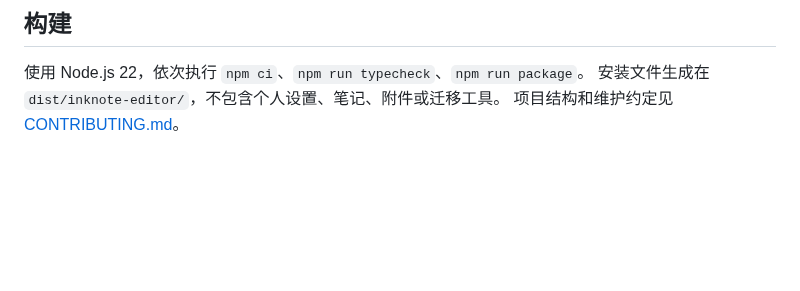
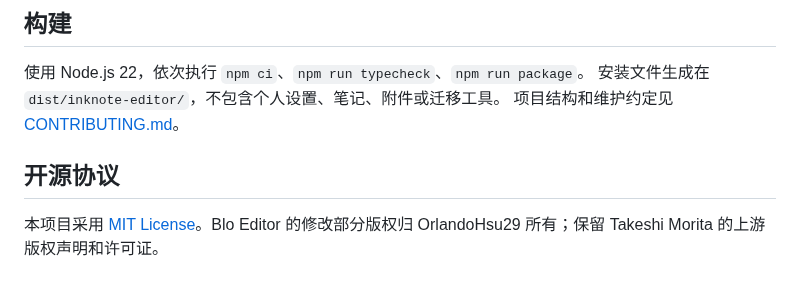
Before and after one commit to OrlandoHsu29/obsidian-blo-editor, a Markdown page: README.zh-CN.md, the part around one of its changes. Rendered like a GitHub page; blank space fills up the shorter version.

```diff
--- a/README.zh-CN.md
+++ b/README.zh-CN.md
@@ -30,3 +34,7 @@ Ctrl+F 查找，Ctrl+H 替换，Ctrl+Alt+P 切换阅读与编辑。
 使用 Node.js 22，依次执行 `npm ci`、`npm run typecheck`、`npm run package`。
 安装文件生成在 `dist/inknote-editor/`，不包含个人设置、笔记、附件或迁移工具。
 项目结构和维护约定见 [CONTRIBUTING.md](CONTRIBUTING.md)。
+
+## 开源协议
+
+本项目采用 [MIT License](LICENSE)。Blo Editor 的修改部分版权归 OrlandoHsu29 所有；保留 Takeshi Morita 的上游版权声明和许可证。
```
Also changed, not shown: other parts of README.zh-CN.md (+4 -0 lines), CHANGELOG.md (+5 -0 lines), README.md (+4 -0 lines), RELEASE_NOTES.md (added, +27 -0 lines), assets/logo.png (added), 5 other files.
